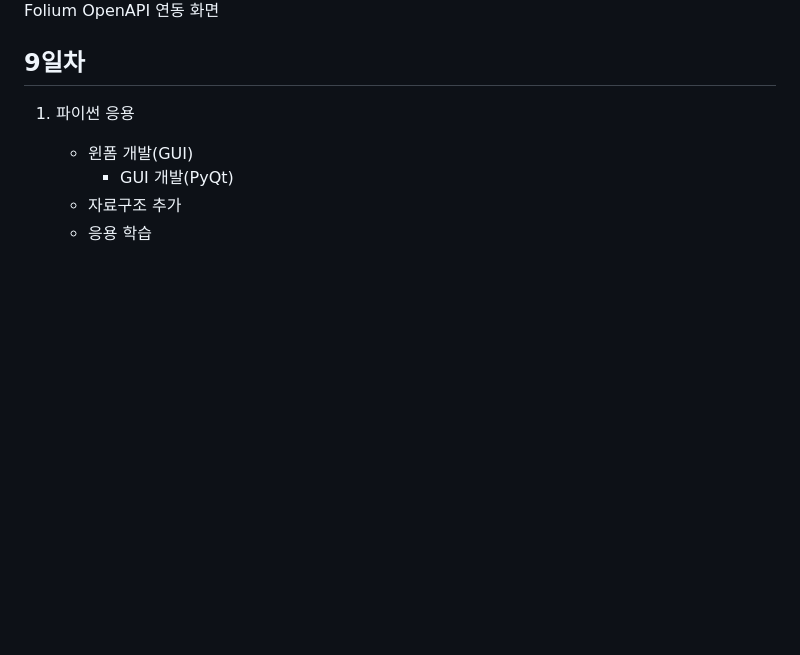
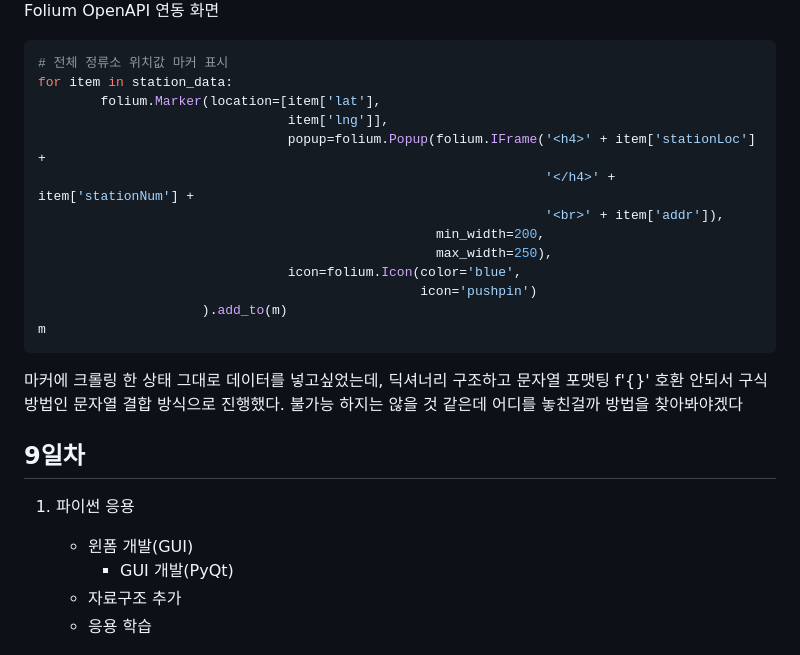
Before and after one commit to MFGangP/StudyPython2023, a Markdown page: README.md, the part around the change. GitHub-like rendering; blank space fills up the shorter version.

Commit message:
md update

````diff
--- a/README.md
+++ b/README.md
@@ -368,6 +368,24 @@ m
 ![실행화면](https://github.com/MFGangP/StudyPython2023/blob/main/Images/jupiter_folium_openapi_crawling.png?raw=true)<br>
 Folium OpenAPI 연동 화면
 
+```python
+# 전체 정류소 위치값 마커 표시
+for item in station_data:
+        folium.Marker(location=[item['lat'],
+                                item['lng']],
+                                popup=folium.Popup(folium.IFrame('<h4>' + item['stationLoc'] +
+                                                                 '</h4>' + item['stationNum'] +
+                                                                 '<br>' + item['addr']),
+                                                   min_width=200,
+                                                   max_width=250),
+                                icon=folium.Icon(color='blue',
+                                                 icon='pushpin')
+                     ).add_to(m)
+m
+```
+마커에 크롤링 한 상태 그대로 데이터를 넣고싶었는데, 딕셔너리 구조하고 문자열 포맷팅 f'{}' 호환 안되서 구식방법인 문자열 결합 방식으로 진행했다.  불가능 하지는 않을 것 같은데 어디를 놓친걸까 방법을 찾아봐야겠다
+<br>
+
 ## 9일차
 1. 파이썬 응용
 
````
